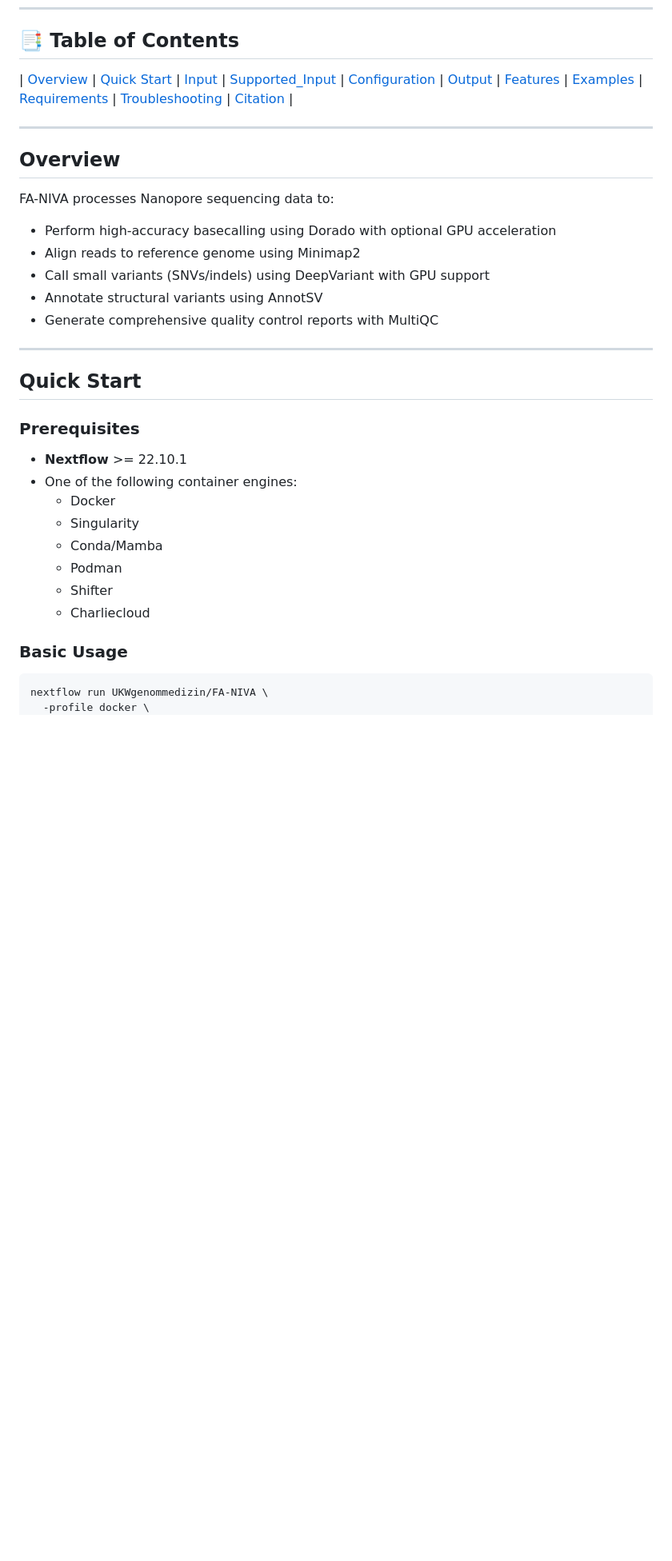
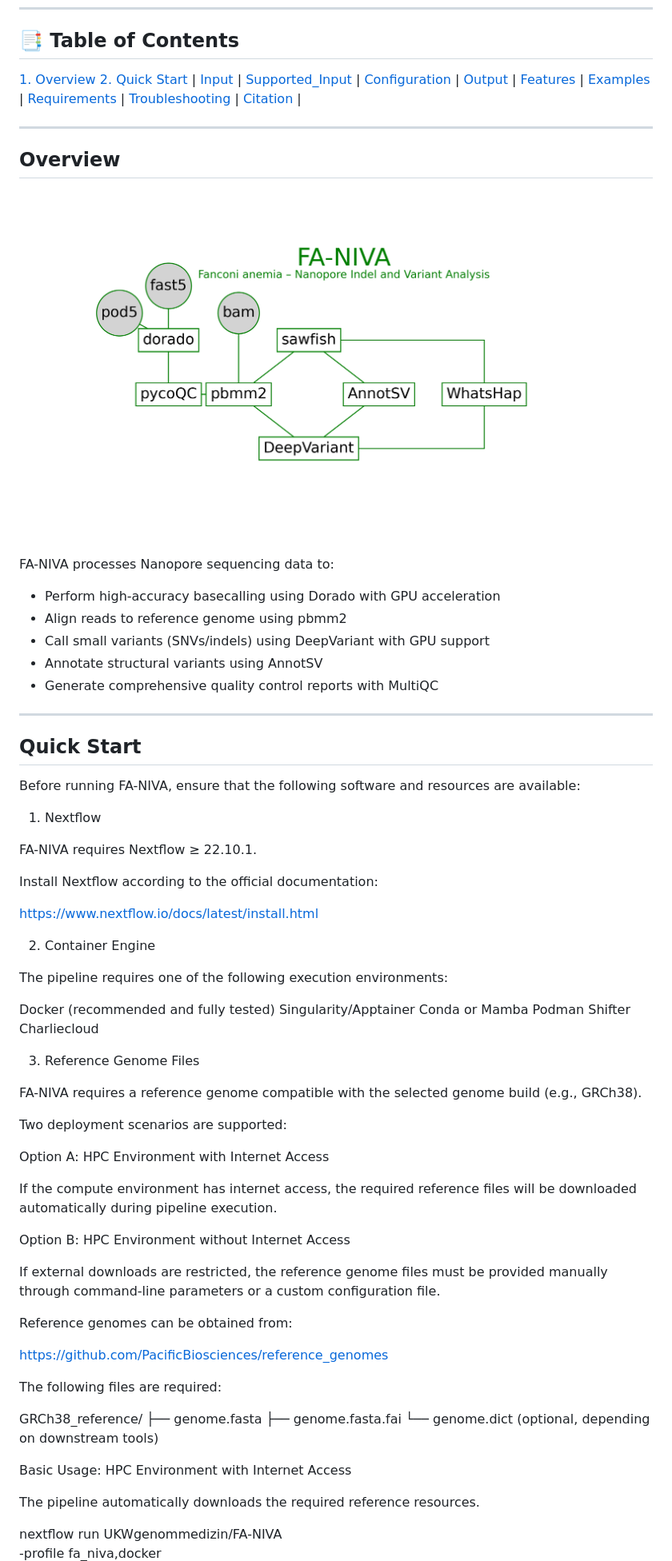
Before and after one commit to UKWgenommedizin/FA-NIVA, a Markdown page: README.md, the part around one of its changes. Shown at 80% size. Drawn GitHub-style; blank space fills up the shorter version.

Commit message:
add quick start

````diff
--- a/README.md
+++ b/README.md
@@ -6,15 +6,18 @@ A comprehensive Nextflow pipeline for analyzing long-read Nanopore sequencing da
 
 ## 📑 Table of Contents
 
-| [Overview](#overview) | [Quick Start](#quick-start) | [Input](#input-data) | [Supported_Input](#supported-input-types) | [Configuration](#configuration) | [Output](#output-structure) | [Features](#pipeline-features) | [Examples](#execution-examples) | [Requirements](#system-requirements) | [Troubleshooting](#troubleshooting) | [Citation](#citation) |
+[1. Overview](#overview)
+[2. Quick Start](#quick-start) | [Input](#input-data) | [Supported_Input](#supported-input-types) | [Configuration](#configuration) | [Output](#output-structure) | [Features](#pipeline-features) | [Examples](#execution-examples) | [Requirements](#system-requirements) | [Troubleshooting](#troubleshooting) | [Citation](#citation) |
 
 ---
 
 ## Overview
 
+![Description](https://github.com/UKWgenommedizin/FA-NIVA/blob/main/docs/workflow_complete_graph.png)
+
 FA-NIVA processes Nanopore sequencing data to:
-- Perform high-accuracy basecalling using Dorado with optional GPU acceleration
-- Align reads to reference genome using Minimap2
+- Perform high-accuracy basecalling using Dorado with GPU acceleration
+- Align reads to reference genome using pbmm2
 - Call small variants (SNVs/indels) using DeepVariant with GPU support
 - Annotate structural variants using AnnotSV
 - Generate comprehensive quality control reports with MultiQC
@@ -23,21 +26,57 @@ FA-NIVA processes Nanopore sequencing data to:
 
 ## Quick Start
 
-### Prerequisites
+Before running FA-NIVA, ensure that the following software and resources are available:
 
-- **Nextflow** >= 22.10.1
-- One of the following container engines:
-  - Docker
-  - Singularity
-  - Conda/Mamba
-  - Podman
-  - Shifter
-  - Charliecloud
+1. Nextflow
 
-### Basic Usage
+FA-NIVA requires Nextflow ≥ 22.10.1.
 
-```bash
+Install Nextflow according to the official documentation:
+
+https://www.nextflow.io/docs/latest/install.html
+
+2. Container Engine
+
+The pipeline requires one of the following execution environments:
+
+Docker (recommended and fully tested)
+Singularity/Apptainer
+Conda or Mamba
+Podman
+Shifter
+Charliecloud
+
+3. Reference Genome Files
+
+FA-NIVA requires a reference genome compatible with the selected genome build (e.g., GRCh38).
+
+Two deployment scenarios are supported:
+
+Option A: HPC Environment with Internet Access
+
+If the compute environment has internet access, the required reference files will be downloaded automatically during pipeline execution.
+
+Option B: HPC Environment without Internet Access
+
+If external downloads are restricted, the reference genome files must be provided manually through command-line parameters or a custom configuration file.
+
+Reference genomes can be obtained from:
+
+https://github.com/PacificBiosciences/reference_genomes
+
+The following files are required:
+
+GRCh38_reference/
+├── genome.fasta
+├── genome.fasta.fai
+└── genome.dict (optional, depending on downstream tools)
+
+Basic Usage: HPC Environment with Internet Access
+
+The pipeline automatically downloads the required reference resources.
+
 nextflow run UKWgenommedizin/FA-NIVA \
-  -profile docker \
+  -profile fa_niva,docker \
   --input samplesheet.csv \
   --genome GRCh38 \
````
Also changed, not shown: other parts of README.md (+31 -17 lines).
